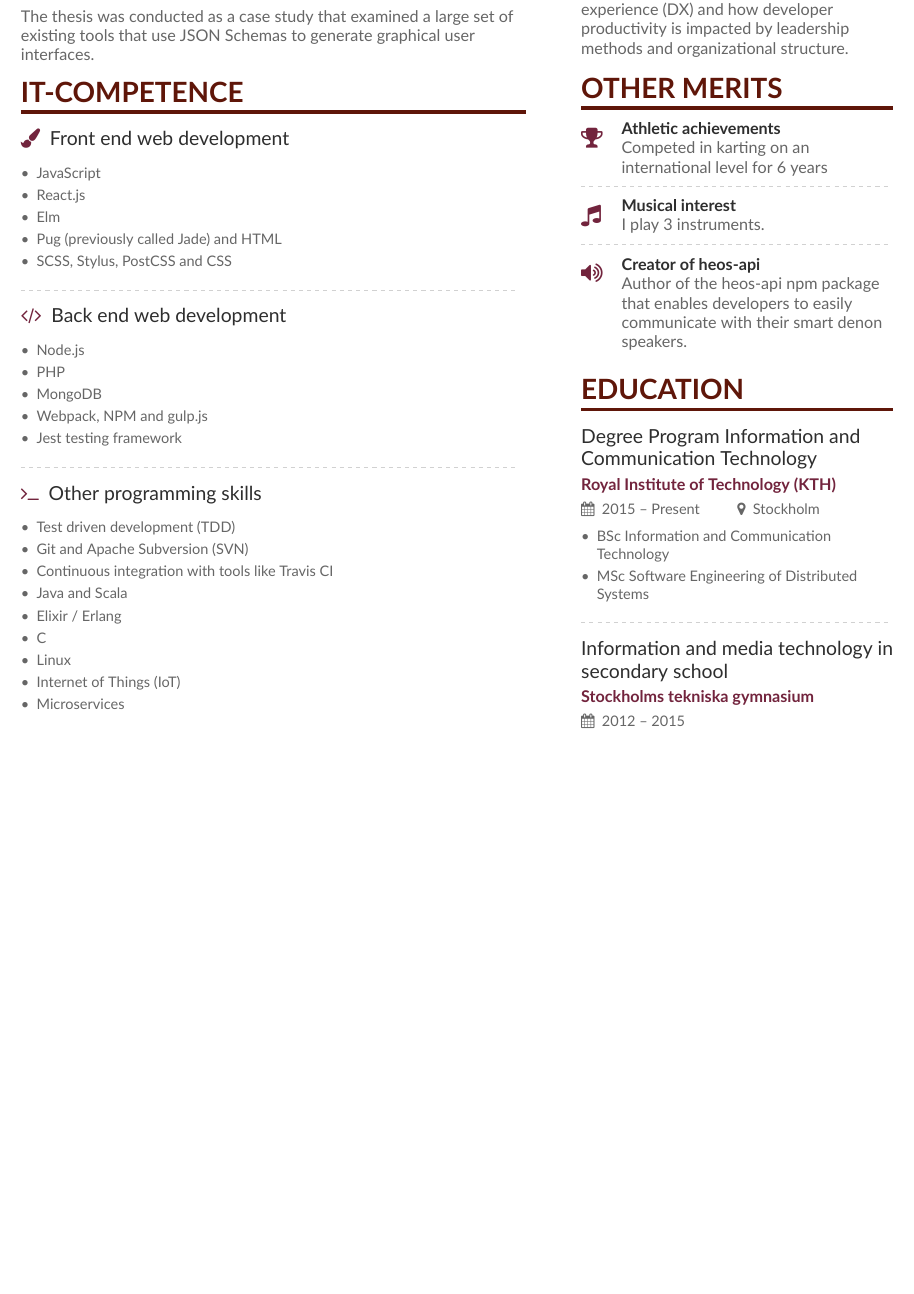
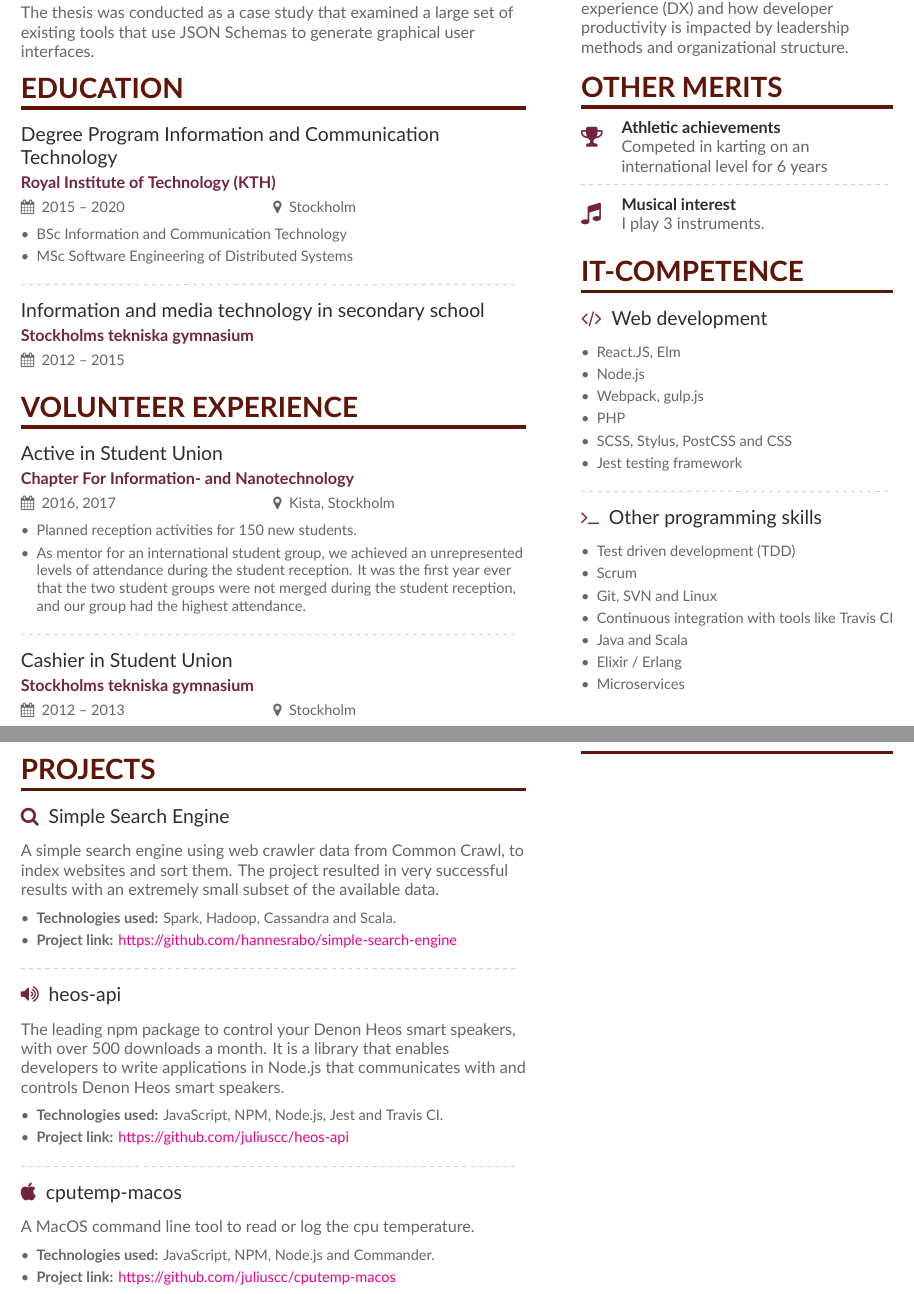
Before and after one commit to juliuscc/Curriculum-Vitae, a LaTeX CV (main.tex, which reads page1sidebar.tex, page2.tex): part of the page before the commit and two parts of pages 1 and 2 of 2 after it, the two joined at a grey line, cut so that both start at the same text, the shorter picture padded with empty space. Compiled offline with XeLaTeX.

Commit message:
Fixed so stuff is nice

```diff
--- a/main.tex
+++ b/main.tex
@@ -98,41 +97,29 @@
 The thesis was conducted as a case study that examined a large set of existing tools that use JSON Schemas to generate graphical user interfaces.
 
-\cvsection{IT-Competence}
+\cvsection{Education}
 
-\cvevent{\printinfo{\faPaintBrush}{Front end web development}}{}{}{}
+\cvevent{Degree Program Information and Communication Technology}{Royal Institute of Technology (KTH)}{2015 -- 2020}{Stockholm}
 \begin{itemize}
-    \item JavaScript
-    \item React.js
-    \item Elm
-    \item Pug (previously called Jade) and HTML
-    \item SCSS, Stylus, PostCSS and CSS
+    \item BSc Information and Communication Technology
+    \item MSc Software Engineering of Distributed Systems
 \end{itemize}
 
 \divider
 
-\cvevent{\printinfo{\faCode}{Back end web development}}{}{}{}
+\cvevent{Information and media technology in secondary school}{Stockholms tekniska gymnasium}{2012 -- 2015}{}
+
+\cvsection{Volunteer experience}
+
+\cvevent{Active in Student Union}{Chapter For Information- and Nanotechnology}{2016, 2017}{Kista, Stockholm}
 \begin{itemize}
-    \item Node.js
-    \item PHP
-    \item MongoDB
-    \item Webpack, NPM and gulp.js
-    \item Jest testing framework
+    \item Planned reception activities for 150 new students.
+    \item As mentor for an international student group, we achieved an unrepresented levels of attendance during the student reception. It was the first year ever that the two student groups were not merged during the student reception, and our group had the highest attendance.
 \end{itemize}
 
 \divider
 
-\cvevent{\printinfo{\faTerminal}{Other programming skills}}{}{}{}
-\begin{itemize}
-    \item Test driven development (TDD)
-    \item Git and Apache Subversion (SVN)
-    \item Continuous integration with tools like Travis CI
-    \item Java and Scala
-    \item Elixir / Erlang
-    \item C
-    \item Linux
-    \item Internet of Things (IoT)
-    \item Microservices
-\end{itemize}
+\cvevent{Cashier in Student Union}{Stockholms tekniska gymnasium}{2012 -- 2013}{Stockholm}
 
+\include{page2}
 
 \end{document}
--- a/page1sidebar.tex
+++ b/page1sidebar.tex
@@ -12,18 +13,36 @@ My goal is to work with systems architecture and project management. I have a de
 
 \cvachievement{\faMusic}{Musical interest}{I play 3 instruments.}
 
-\divider
+\cvsection{IT-Competence}
 
-\cvachievement{\faVolumeUp}{Creator of heos-api}{Author of the heos-api npm package that enables developers to easily communicate with their smart denon speakers.}
 
-\cvsection{Education}
+\cvevent{\printinfo{\faCode}{Web development}}{}{}{}
+\begin{itemize}
+    \item React.JS, Elm
+    \item Node.js
+    \item Webpack, gulp.js
+    \item PHP
+    \item SCSS, Stylus, PostCSS and CSS
+    \item Jest testing framework
+\end{itemize}
 
-\cvevent{Degree Program Information and Communication Technology}{Royal Institute of Technology (KTH)}{2015 -- Present}{Stockholm}
-\begin{itemize}
-    \item BSc Information and Communication Technology
-    \item MSc Software Engineering of Distributed Systems
-\end{itemize}
 
 \divider
 
-\cvevent{Information and media technology in secondary school}{Stockholms tekniska gymnasium}{2012 -- 2015}{}
+\cvevent{\printinfo{\faTerminal}{Other programming skills}}{}{}{}
+\begin{itemize}
+    \item Test driven development (TDD)
+    \item Scrum
+    \item Git, SVN and Linux
+    \item Continuous integration with tools like Travis CI
+    \item Java and Scala
+    \item Elixir / Erlang
+    \item Microservices
+\end{itemize}
+
+
+
+
+% \divider
+
+% \cvachievement{\faVolumeUp}{Creator of heos-api}{Author of the heos-api npm package that enables developers to easily communicate with their smart denon speakers.}
--- /dev/null
+++ b/page2.tex
@@ -0,0 +1,36 @@
+\cvsection[page2sidebar]{Projects}
+
+\cvevent{\printinfo{\faSearch}{Simple Search Engine}}{}{}{}
+A simple search engine using web crawler data from Common Crawl, to index websites and sort them. The project resulted in very successful results with an extremely small subset of the available data.
+
+\vspace{6pt}
+
+\begin{itemize}
+    \item \textbf{Technologies used:} Spark, Hadoop, Cassandra and Scala.
+    \item \textbf{Project link:} \href{https://github.com/hannesrabo/simple-search-engine}{https://github.com/hannesrabo/simple-search-engine}
+\end{itemize}
+
+\divider
+
+\cvevent{\printinfo{\faVolumeUp}{heos-api}}{}{}{}
+The leading npm package to control your Denon Heos smart speakers, with over 500 downloads a month. It is a library that enables developers to write applications in Node.js that communicates with and controls Denon Heos smart speakers.
+
+\vspace{6pt}
+
+\begin{itemize}
+    \item \textbf{Technologies used:} JavaScript, NPM, Node.js, Jest and Travis CI.
+    \item \textbf{Project link:} \href{https://github.com/juliuscc/heos-api}{https://github.com/juliuscc/heos-api}
+\end{itemize}
+
+\divider
+
+
+\cvevent{\printinfo{\faApple}{cputemp-macos}}{}{}{}
+A MacOS command line tool to read or log the cpu temperature.
+
+\vspace{6pt}
+
+\begin{itemize}
+    \item \textbf{Technologies used:} JavaScript, NPM, Node.js and Commander.
+    \item \textbf{Project link:} \href{https://github.com/juliuscc/cputemp-macos}{https://github.com/juliuscc/cputemp-macos}
+\end{itemize}
```
Also changed, not shown: page2sidebar.tex (added, +1 -0 lines), main.tex (3 more changed lines), page1sidebar.tex (3 more changed lines).
